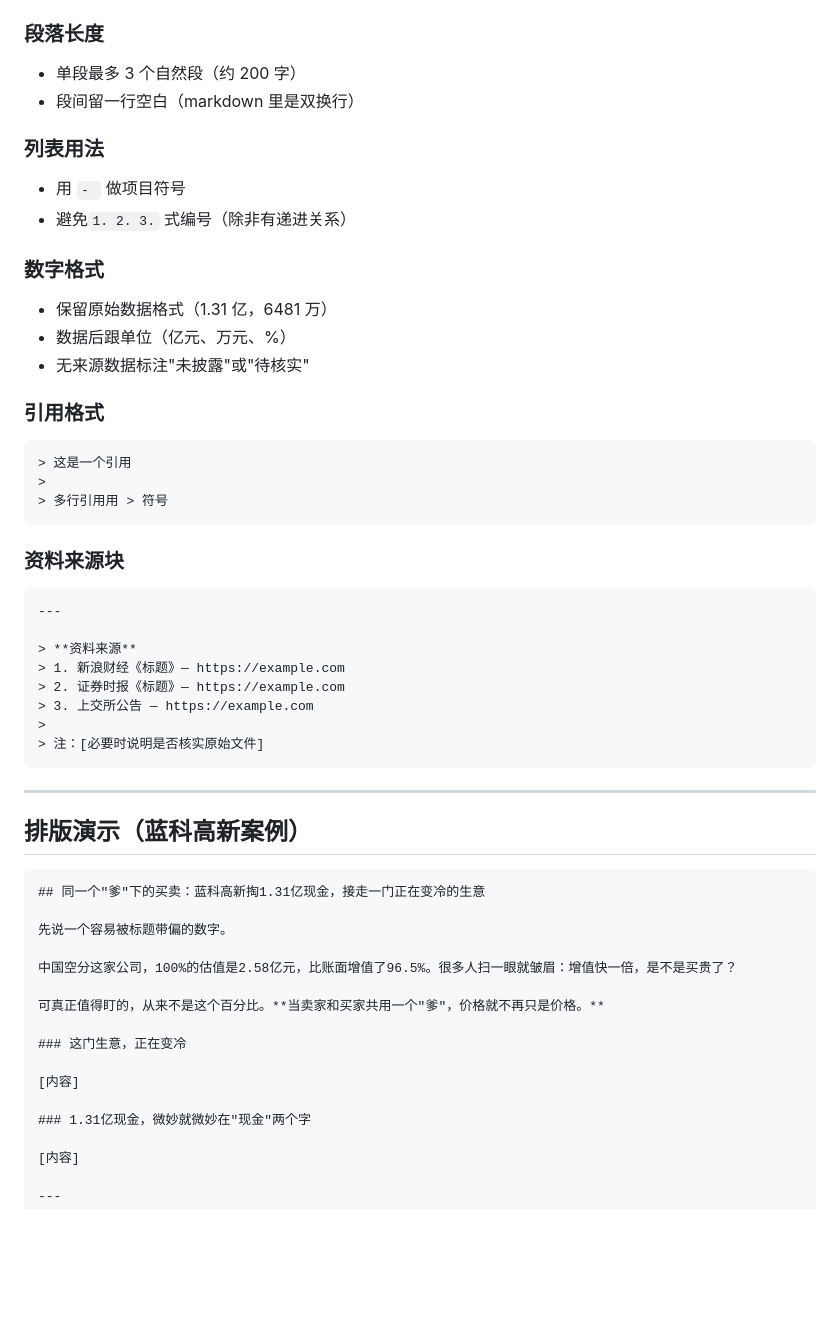
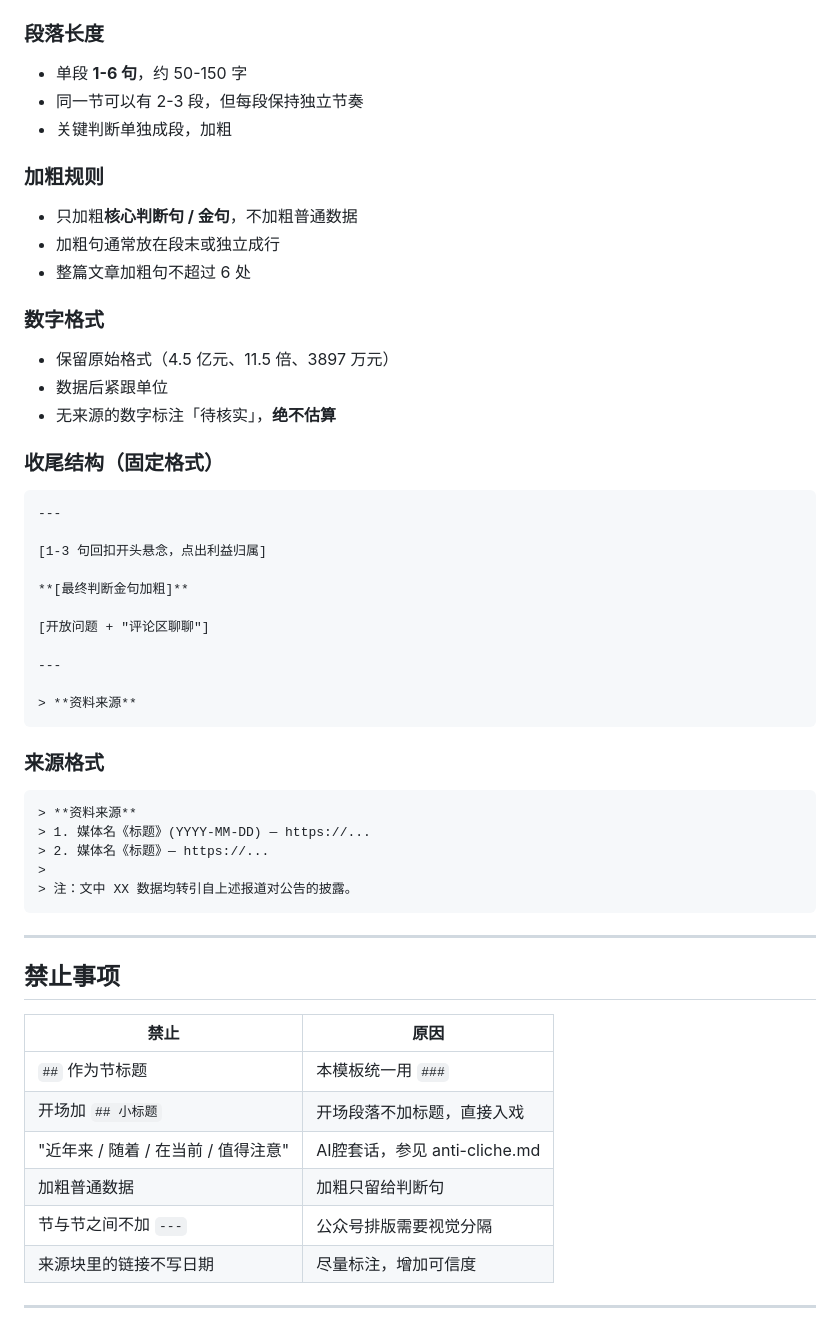
Before and after one commit to walkverywell/ma-content, a Markdown page: templates/article-template.md, the part around one of its changes. Rendered like a GitHub page; blank space fills up the shorter version.

````diff
--- a/templates/article-template.md
+++ b/templates/article-template.md
@@ -66,57 +84,55 @@
 
 ### 段落长度
-- 单段最多 3 个自然段（约 200 字）
-- 段间留一行空白（markdown 里是双换行）
+- 单段 **1-6 句**，约 50-150 字
+- 同一节可以有 2-3 段，但每段保持独立节奏
+- 关键判断单独成段，加粗
 
-### 列表用法
-- 用 `- ` 做项目符号
-- 避免`1. 2. 3.` 式编号（除非有递进关系）
+### 加粗规则
+- 只加粗**核心判断句 / 金句**，不加粗普通数据
+- 加粗句通常放在段末或独立成行
+- 整篇文章加粗句不超过 6 处
 
 ### 数字格式
-- 保留原始数据格式（1.31 亿，6481 万）
-- 数据后跟单位（亿元、万元、%）
-- 无来源数据标注"未披露"或"待核实"
+- 保留原始格式（4.5 亿元、11.5 倍、3897 万元）
+- 数据后紧跟单位
+- 无来源的数字标注「待核实」，**绝不估算**
 
-### 引用格式
-```
-> 这是一个引用
->
-> 多行引用用 > 符号
-```
-
-### 资料来源块
-
+### 收尾结构（固定格式）
 ```
 ---
 
+[1-3 句回扣开头悬念，点出利益归属]
+
+**[最终判断金句加粗]**
+
+[开放问题 + "评论区聊聊"]
+
+---
+
 > **资料来源**
-> 1. 新浪财经《标题》— https://example.com
-> 2. 证券时报《标题》— https://example.com
-> 3. 上交所公告 — https://example.com
+```
+
+### 来源格式
+```
+> **资料来源**
+> 1. 媒体名《标题》(YYYY-MM-DD) — https://...
+> 2. 媒体名《标题》— https://...
 >
-> 注：[必要时说明是否核实原始文件]
+> 注：文中 XX 数据均转引自上述报道对公告的披露。
 ```
 
 ---
 
-## 排版演示（蓝科高新案例）
+## 禁止事项
 
-```markdown
-## 同一个"爹"下的买卖：蓝科高新掏1.31亿现金，接走一门正在变冷的生意
-
-先说一个容易被标题带偏的数字。
-
-中国空分这家公司，100%的估值是2.58亿元，比账面增值了96.5%。很多人扫一眼就皱眉：增值快一倍，是不是买贵了？
-
-可真正值得盯的，从来不是这个百分比。**当卖家和买家共用一个"爹"，价格就不再只是价格。**
-
-### 这门生意，正在变冷
-
-[内容]
-
-### 1.31亿现金，微妙就微妙在"现金"两个字
-
-[内容]
+| 禁止 | 原因 |
+|---|---|
+| `##` 作为节标题 | 本模板统一用 `###` |
+| 开场加 `## 小标题` | 开场段落不加标题，直接入戏 |
+| "近年来 / 随着 / 在当前 / 值得注意" | AI腔套话，参见 anti-cliche.md |
+| 加粗普通数据 | 加粗只留给判断句 |
+| 节与节之间不加 `---` | 公众号排版需要视觉分隔 |
+| 来源块里的链接不写日期 | 尽量标注，增加可信度 |
 
 ---
 
````
Also changed, not shown: other parts of templates/article-template.md (+97 -59 lines).
